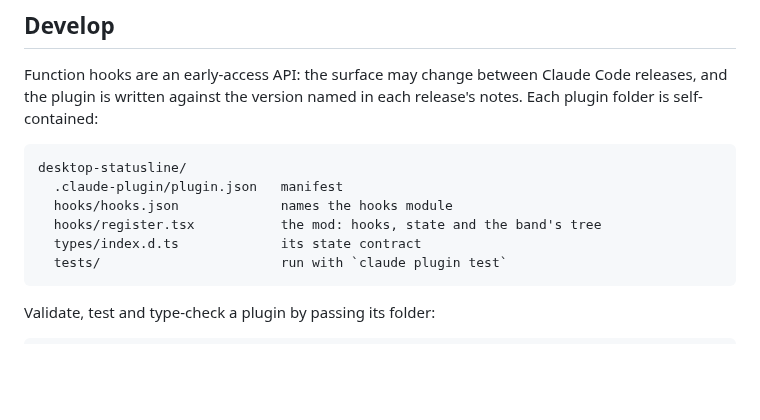
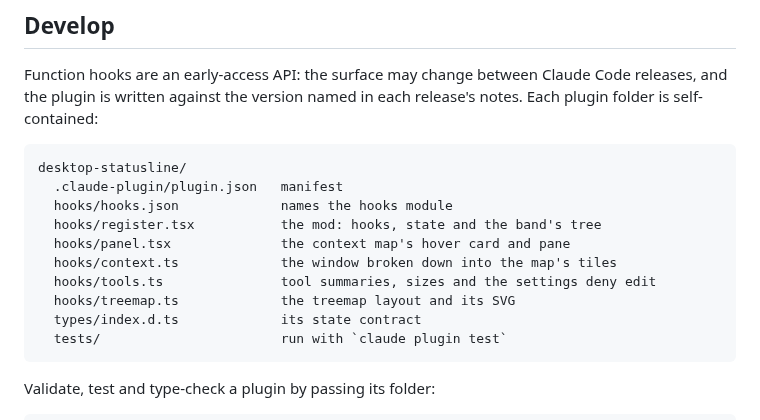
Before and after one commit to jiroamato/claude-mods, a Markdown page: README.md, the part around one of its changes. Rendered like a GitHub page; blank space fills up the shorter version.

````diff
--- a/README.md
+++ b/README.md
@@ -94,6 +116,10 @@ desktop-statusline/
   .claude-plugin/plugin.json   manifest
   hooks/hooks.json             names the hooks module
   hooks/register.tsx           the mod: hooks, state and the band's tree
+  hooks/panel.tsx              the context map's hover card and pane
+  hooks/context.ts             the window broken down into the map's tiles
+  hooks/tools.ts               tool summaries, sizes and the settings deny edit
+  hooks/treemap.ts             the treemap layout and its SVG
   types/index.d.ts             its state contract
   tests/                       run with `claude plugin test`
 ```
````
Also changed, not shown: other parts of README.md (+22 -0 lines), docs/context-map-hover.png (added), docs/context-pane.png (added), 10 other files.
